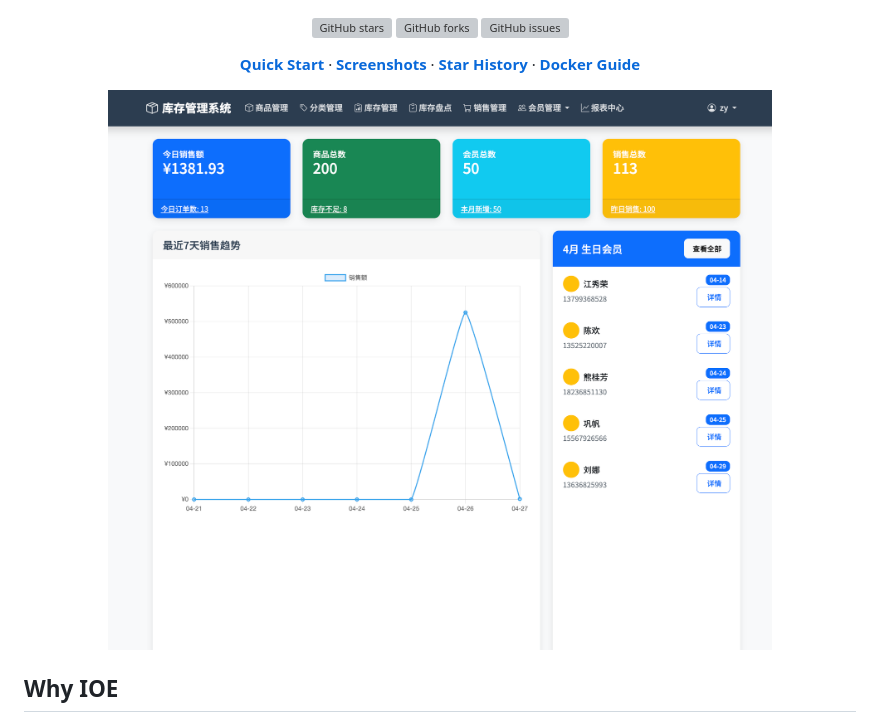
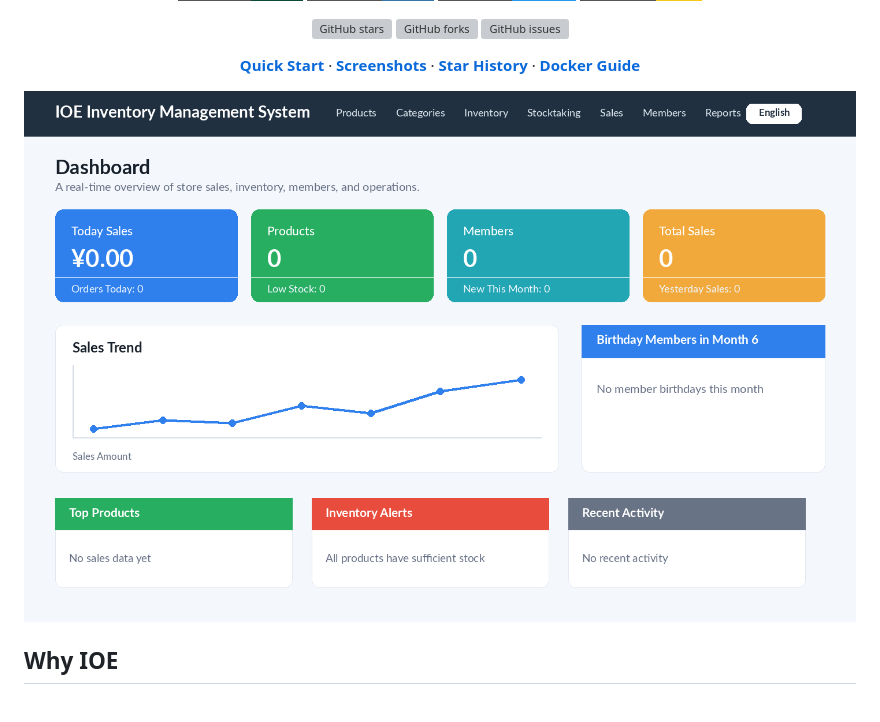
Before and after one commit to zhtyyx/ioe, a Markdown page: README.md, the part around one of its changes. GitHub-like rendering; pictures changed too: asset/ioe_dashboard_en.png (added); badges without logos; grey boxes are pictures that could not be loaded.

Commit message:
Add English README preview images

```diff
--- a/README.md
+++ b/README.md
@@ -28,7 +28,7 @@
   <a href="README.docker_en.md"><b>Docker Guide</b></a>
 </p>
 
-<img src="./asset/main_page.png" width="100%" alt="IOE dashboard preview" />
+<img src="./asset/ioe_dashboard_en.png" width="100%" alt="IOE English dashboard preview" />
 
 </div>
 
```
Also changed, not shown: other parts of README.md (+2 -0 lines), README_en.md (+2 -1 lines), asset/ioe_login_en.png (added).
